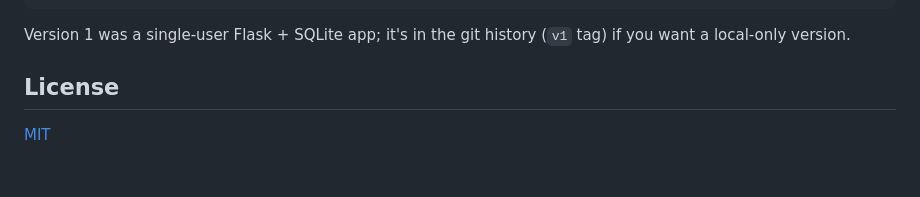
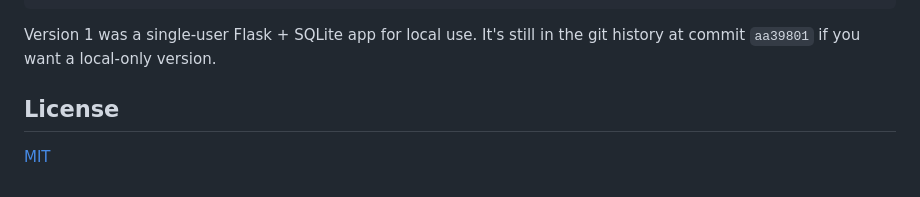
Before and after one commit to Navth/filament-tracker, a Markdown page: README.md, the part around the change. Drawn GitHub-style.

Commit message:
README: point to v1 commit instead of a tag
Co-Authored-By: Claude Opus 5.5 <noreply@anthropic.com>
Claude-Session: https://claude.ai/code/session_01KUUwFbvfi4mFqBFqkgMLBw

````diff
--- a/README.md
+++ b/README.md
@@ -149,8 +149,8 @@ supabase/migrations/    schema, RLS policies, functions
 supabase/tests/         database tests
 ```
 
-Version 1 was a single-user Flask + SQLite app; it's in the git history
-(`v1` tag) if you want a local-only version.
+Version 1 was a single-user Flask + SQLite app for local use. It's still in
+the git history at commit `aa39801` if you want a local-only version.
 
 ## License
 
````
